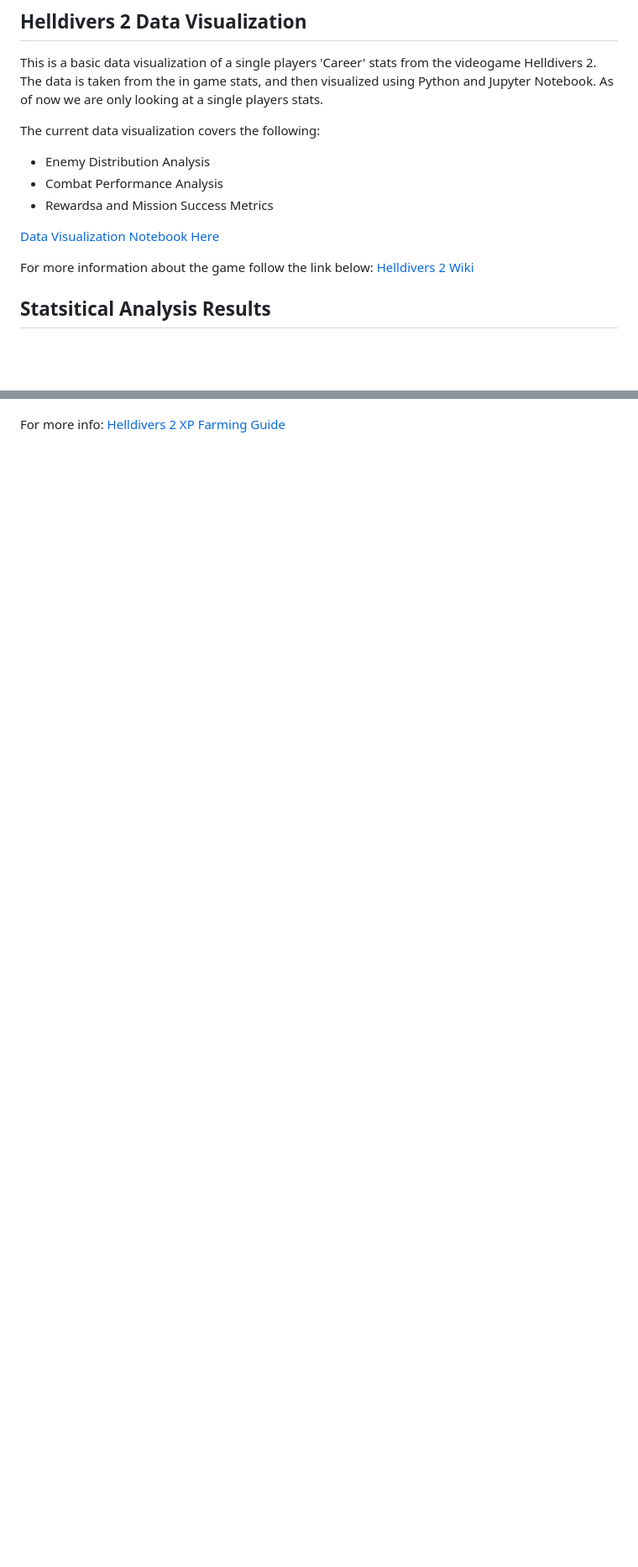
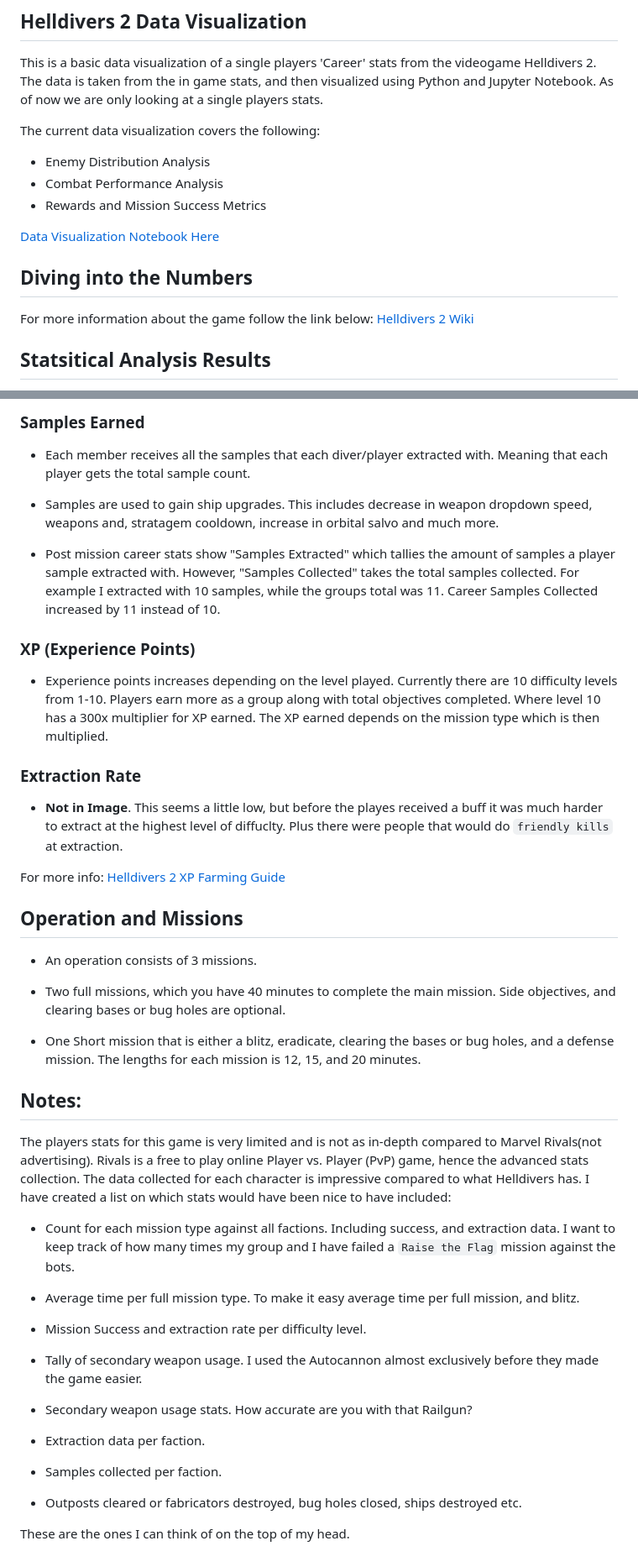
Before and after one commit to smurfcrew/Helldivers2-Player-Stats-Viz, a Markdown page: README.md, 2 parts joined by grey strips. Shown at 84% size. GitHub-like rendering; blank space fills up the shorter version.

```diff
--- a/README.md
+++ b/README.md
@@ -5,9 +5,11 @@ As of now we are only looking at a single players stats.
 The current data visualization covers the following:
 - Enemy Distribution Analysis
 - Combat Performance Analysis
-- Rewardsa and Mission Success Metrics
+- Rewards and Mission Success Metrics
 
 [Data Visualization Notebook Here](camp_viz.ipynb)
+
+## Diving into the Numbers
 
 For more information about the game follow the link below:
 [Helldivers 2 Wiki](https://helldivers.wiki.gg/wiki/Helldivers_2)
@@ -61,3 +77,46 @@ Experience points increases depending on the level played. Currently there are 1
+### Samples Earned
+- Each member receives all the samples that each diver/player extracted with. Meaning that each player gets the total sample count.
+
+- Samples are used to gain ship upgrades. This includes decrease in weapon dropdown speed, weapons and, stratagem cooldown, increase in orbital salvo and much more.
+
+- Post mission career stats show "Samples Extracted" which tallies the amount of samples a player sample extracted with. However, "Samples Collected" takes the total samples collected. For example I extracted with 10 samples, while the groups total was 11. Career Samples Collected increased by 11 instead of 10.
+
+### XP (Experience Points)
+- Experience points increases depending on the level played. Currently there are 10 difficulty levels from 1-10. Players earn more as a group along with total objectives completed. Where level 10 has a 300x multiplier for XP earned. The XP earned depends on the mission type which is then multiplied.
+
+### Extraction Rate
+- **Not in Image**. This seems a little low, but before the playes received a buff it was much harder to extract at the highest level of diffuclty. Plus there were people that would do `friendly kills` at extraction.
 
 For more info:
 [Helldivers 2 XP Farming Guide](https://game8.co/games/Helldivers-2/archives/446460#hl_2)
+
+## Operation and Missions
+
+- An operation consists of 3 missions.
+
+- Two full missions, which you have 40 minutes to complete the main mission. Side objectives, and clearing bases or bug holes are optional.
+
+- One Short mission that is either a blitz, eradicate, clearing the bases or bug holes, and a defense mission. The lengths for each mission is 12, 15, and 20 minutes.
+
+
+## Notes:
+The players stats for this game is very limited and is not as in-depth compared to Marvel Rivals(not advertising). Rivals is a free to play online Player vs. Player (PvP) game, hence the advanced stats collection. The data collected for each character is impressive compared to what Helldivers has. I have created a list on which stats would have been nice to have included:
+
+- Count for each mission type against all factions. Including success, and extraction data. I want to keep track of how many times my group and I have failed a `Raise the Flag` mission against the bots.
+
+- Average time per full mission type. To make it easy average time per full mission, and blitz.
+
+- Mission Success and extraction rate per difficulty level.
+
+- Tally of secondary weapon usage. I used the Autocannon almost
+exclusively before they made the game easier.
+
+- Secondary weapon usage stats. How accurate are you with that Railgun?
+
+- Extraction data per faction.
+
+- Samples collected per faction.
+
+- Outposts cleared or fabricators destroyed, bug holes closed, ships destroyed etc.
+
+These are the ones I can think of on the top  of my head.
```
Also changed, not shown: other parts of README.md (+21 -7 lines).
